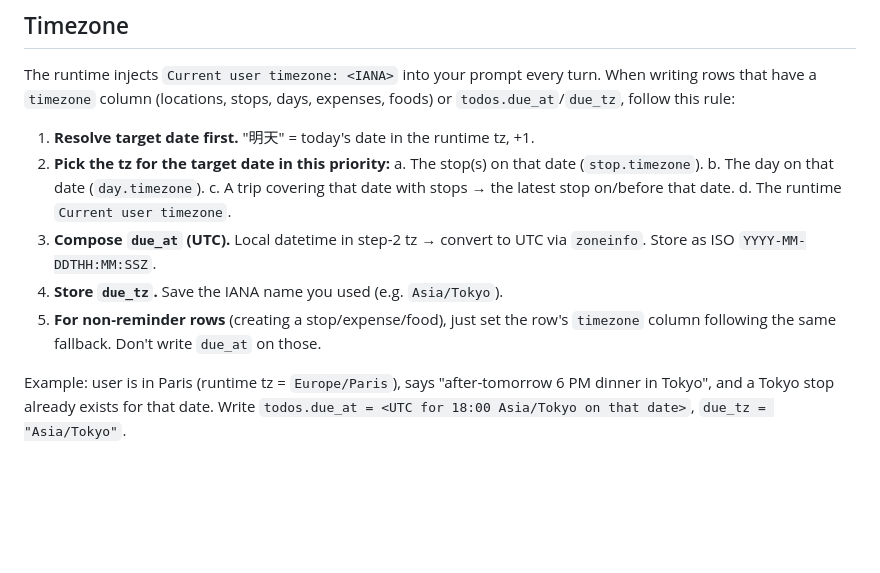
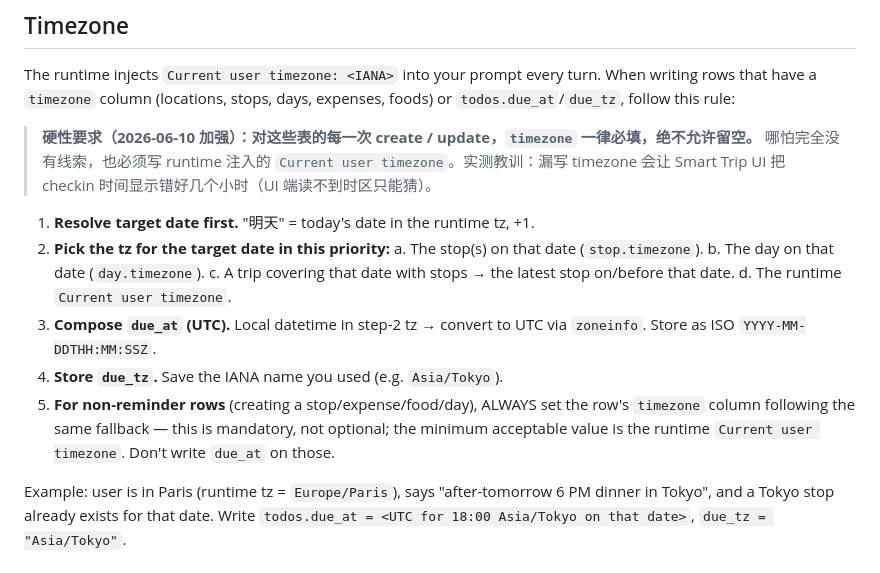
Before and after one commit to showbox88/claude-phone-bridge, a Markdown page: mcp_pb/SMARTNOTE_PROMPT.md, the part around the change. GitHub-like rendering; blank space fills up the shorter version.

Commit message:
docs(smartnote): timezone is mandatory on every create/update — never leave empty
UI displayed checkin hours off when stops lacked timezone (2026-06-10).
Minimum acceptable fallback is the runtime Current user timezone.

```diff
--- a/mcp_pb/SMARTNOTE_PROMPT.md
+++ b/mcp_pb/SMARTNOTE_PROMPT.md
@@ -256,6 +256,11 @@ The runtime injects `Current user timezone: <IANA>` into your prompt every turn.
 When writing rows that have a `timezone` column (locations, stops, days, expenses,
 foods) or `todos.due_at`/`due_tz`, follow this rule:
 
+> **硬性要求（2026-06-10 加强）：对这些表的每一次 create / update，`timezone`
+> 一律必填，绝不允许留空。** 哪怕完全没有线索，也必须写 runtime 注入的
+> `Current user timezone`。实测教训：漏写 timezone 会让 Smart Trip UI 把
+> checkin 时间显示错好几个小时（UI 端读不到时区只能猜）。
+
 1. **Resolve target date first.** "明天" = today's date in the runtime tz, +1.
 2. **Pick the tz for the target date in this priority:**
    a. The stop(s) on that date (`stop.timezone`).
@@ -265,8 +270,10 @@ foods) or `todos.due_at`/`due_tz`, follow this rule:
 3. **Compose `due_at` (UTC).** Local datetime in step-2 tz → convert to UTC via
    `zoneinfo`. Store as ISO `YYYY-MM-DDTHH:MM:SSZ`.
 4. **Store `due_tz`.** Save the IANA name you used (e.g. `Asia/Tokyo`).
-5. **For non-reminder rows** (creating a stop/expense/food), just set the row's
-   `timezone` column following the same fallback. Don't write `due_at` on those.
+5. **For non-reminder rows** (creating a stop/expense/food/day), ALWAYS set the
+   row's `timezone` column following the same fallback — this is mandatory, not
+   optional; the minimum acceptable value is the runtime `Current user timezone`.
+   Don't write `due_at` on those.
 
 Example: user is in Paris (runtime tz = `Europe/Paris`), says "after-tomorrow
 6 PM dinner in Tokyo", and a Tokyo stop already exists for that date. Write
```
